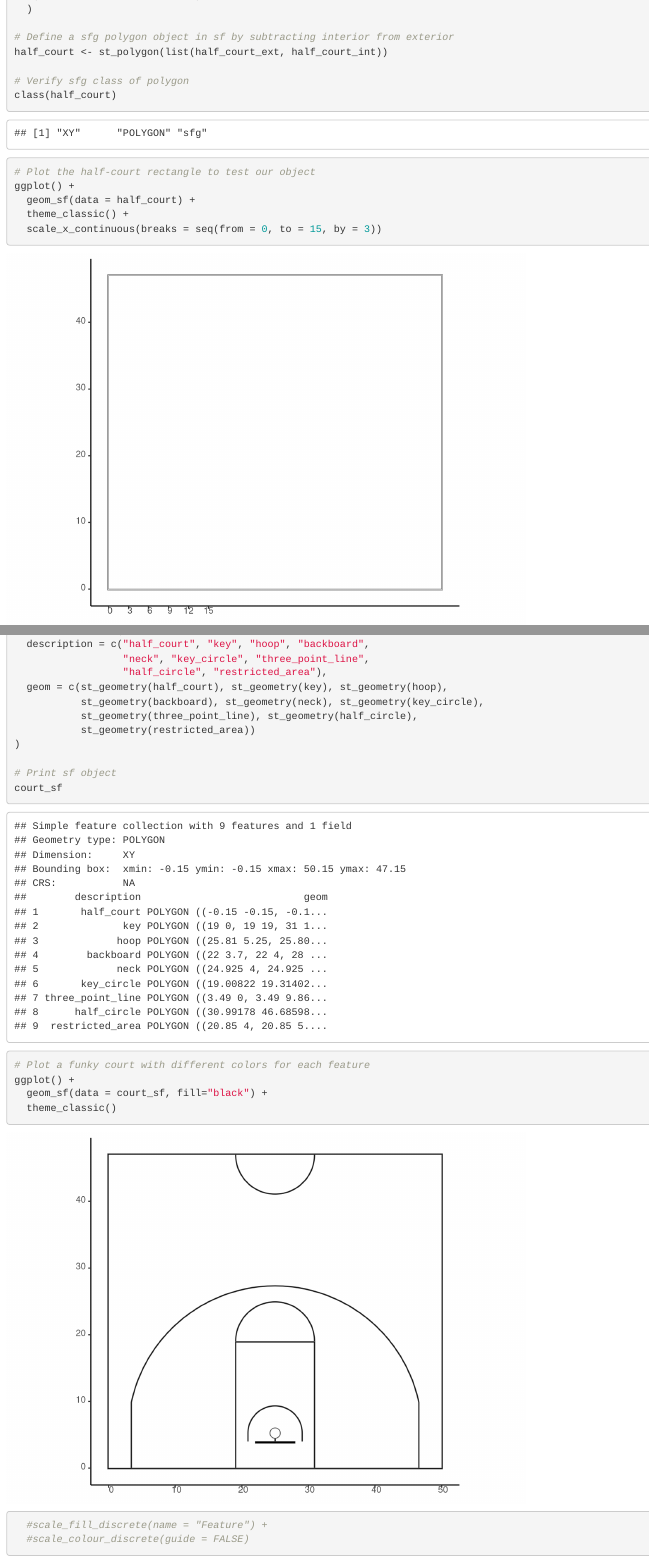
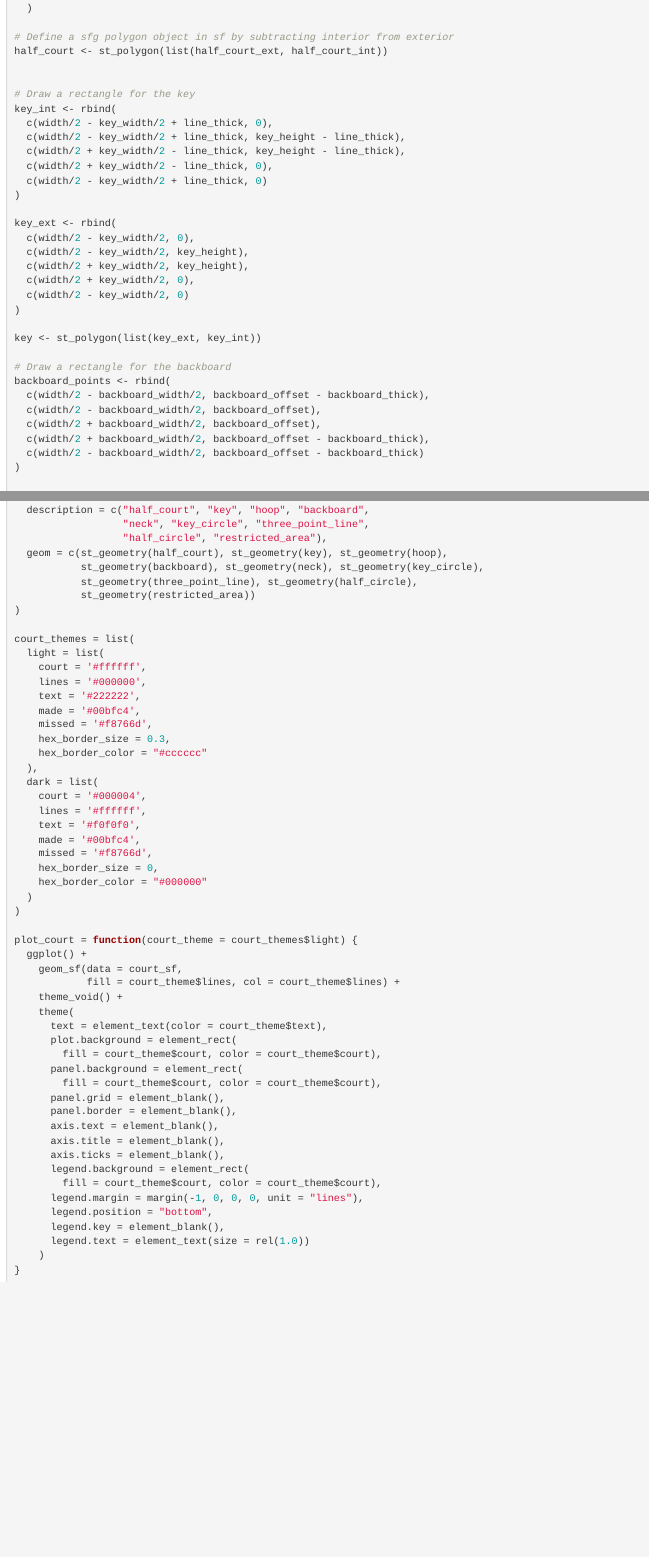
Before and after one commit to UVM-SAC/S4E5, an R Markdown document (ncaa_shotmapping.rmd): the page in a window 1100 px wide, from 1140 px down before the commit and from 1130 px down after it, so that both start at the same text, and a second part further down, joined at a grey line. Rendered offline with R 4.5, knitr and Pandoc, with nearby package versions.

Commit message:
Update ncaa_shotmapping.rmd condense chunks

````diff
--- a/ncaa_shotmapping.rmd
+++ b/ncaa_shotmapping.rmd
@@ -52,18 +51,7 @@ half_court_ext <- rbind(
 # Define a sfg polygon object in sf by subtracting interior from exterior
 half_court <- st_polygon(list(half_court_ext, half_court_int))
 
-# Verify sfg class of polygon
-class(half_court)
-```
 
-```{r}
-# Plot the half-court rectangle to test our object
-ggplot() +
-  geom_sf(data = half_court) +
-  theme_classic() +
-  scale_x_continuous(breaks = seq(from = 0, to = 15, by = 3))
-```
-```{r}
 # Draw a rectangle for the key
 key_int <- rbind(
   c(width/2 - key_width/2 + line_thick, 0),
@@ -286,13 +256,3 @@ court_sf <- st_sf(
            st_geometry(restricted_area))
 )
 
-# Print sf object
-court_sf
-```
-```{r}
-# Plot a funky court with different colors for each feature
-ggplot() +
-  geom_sf(data = court_sf, fill="black") +
-  theme_classic()
-  #scale_fill_discrete(name = "Feature") +
-  #scale_colour_discrete(guide = FALSE)
````
Also changed, not shown: ncaa_shotmapping.rmd (36 more changed lines).
